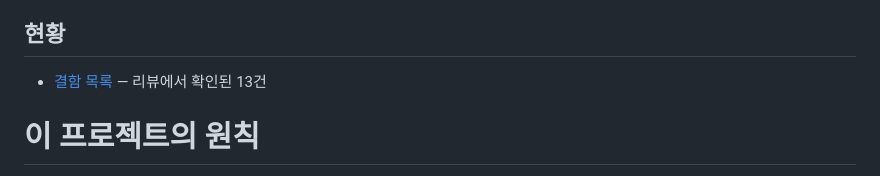
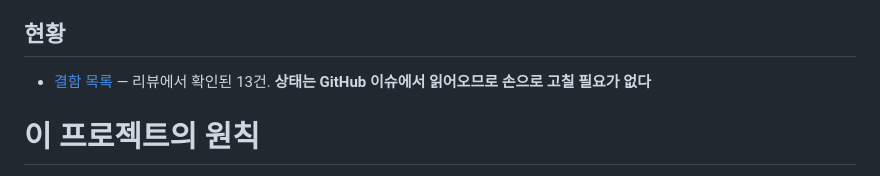
Before and after one commit to s2ngK/claude-asset-man, a Markdown page: docs/README.md, the part around the change. Drawn GitHub-style.

```diff
--- a/docs/README.md
+++ b/docs/README.md
@@ -33,7 +33,7 @@
 - [함정과 교훈](pitfalls.md) — 이미 한 번씩 당한 것들
 
 ## 현황
-- [결함 목록](known-issues.md) — 리뷰에서 확인된 13건
+- [결함 목록](known-issues.md) — 리뷰에서 확인된 13건. **상태는 GitHub 이슈에서 읽어오므로 손으로 고칠 필요가 없다**
 
 # 이 프로젝트의 원칙
 
```
Also changed, not shown: docs/known-issues.md (+50 -61 lines).
